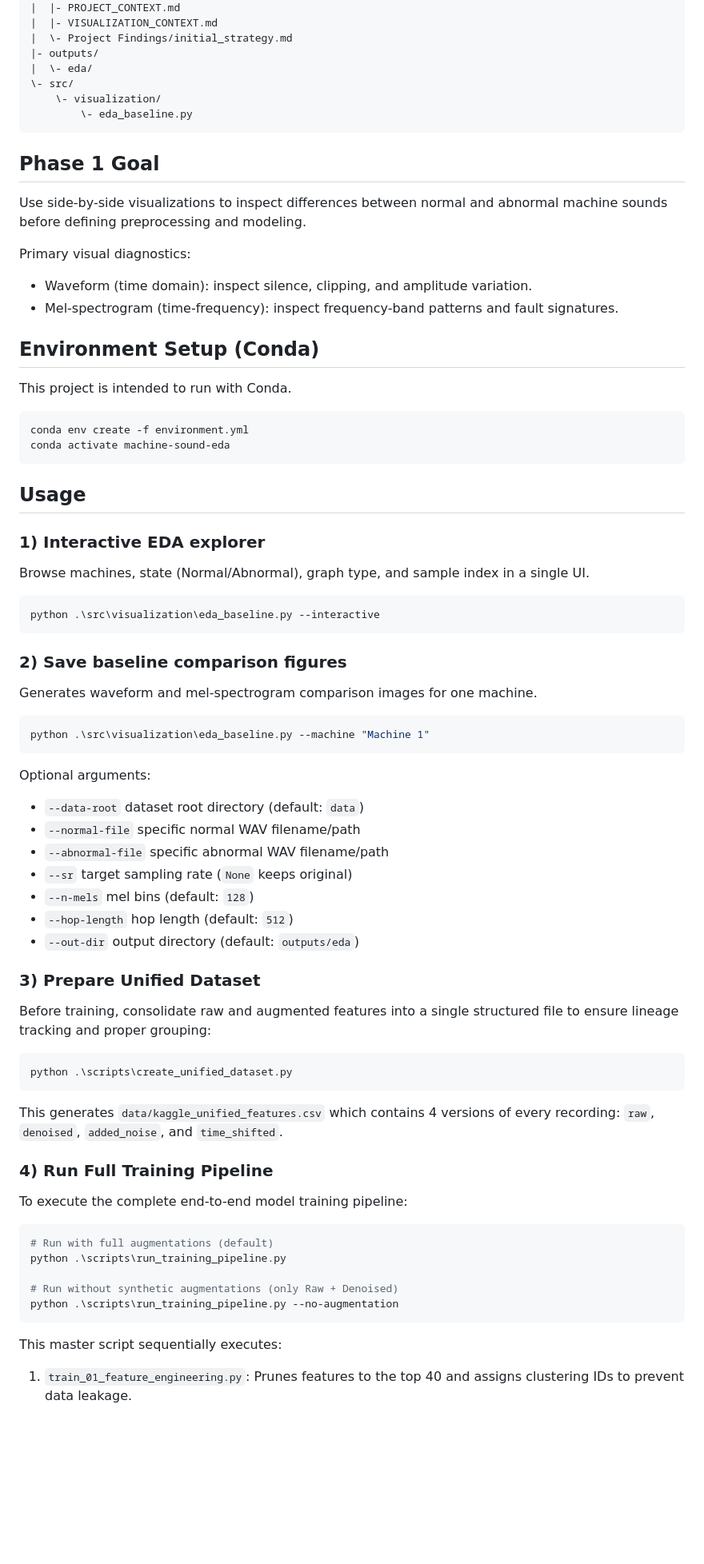
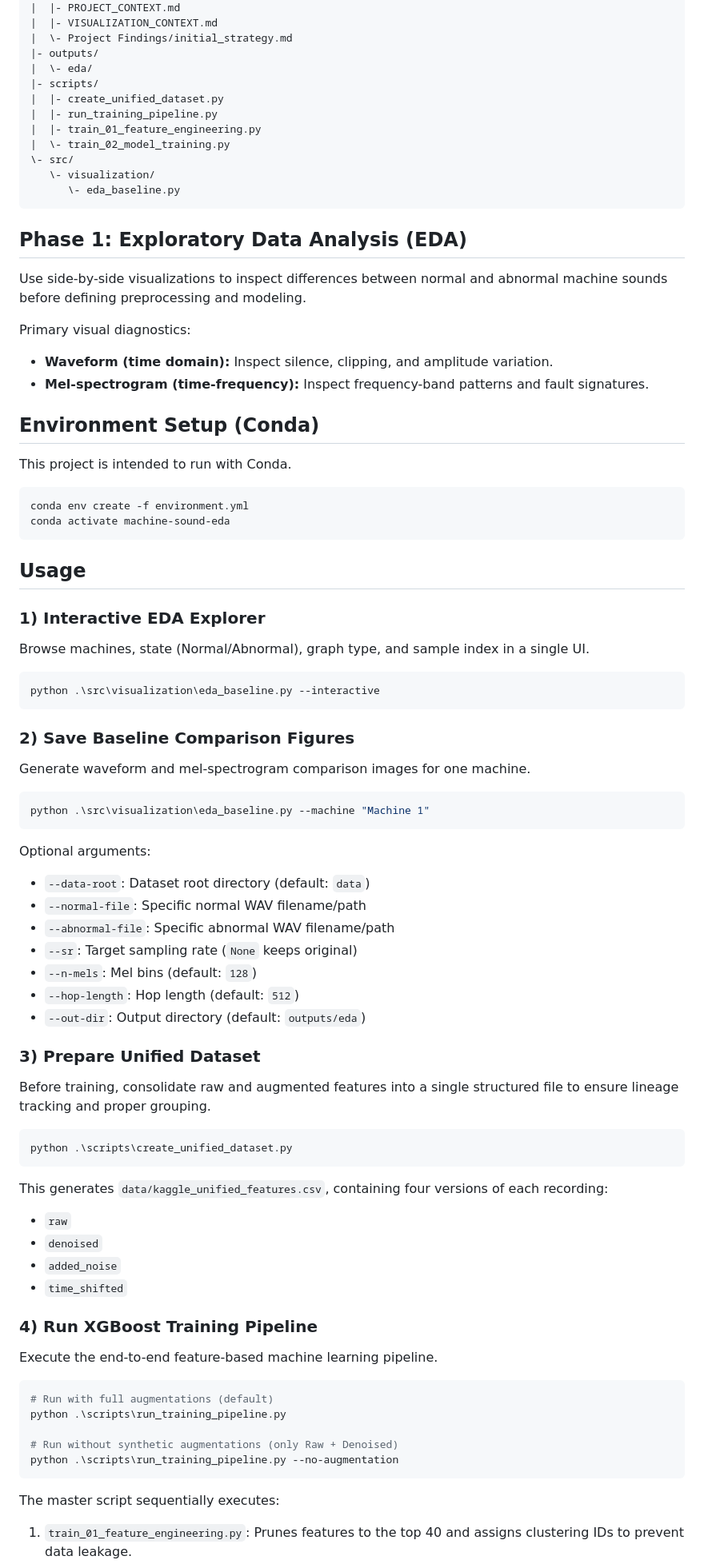
Before and after one commit to KarimmYasser/machine-sound-classification, a Markdown page: README.md, the part around one of its changes. Shown at 80% size. Drawn GitHub-style; blank space fills up the shorter version.

Commit message:
Revise README for improved project documentation
Updated README to enhance clarity on project goals, usage instructions, and modeling approaches.

````diff
--- a/README.md
+++ b/README.md
@@ -37,19 +38,24 @@ This repository currently focuses on Phase 1: Exploratory Data Analysis (EDA) an
 |  \- Project Findings/initial_strategy.md
 |- outputs/
 |  \- eda/
+|- scripts/
+|  |- create_unified_dataset.py
+|  |- run_training_pipeline.py
+|  |- train_01_feature_engineering.py
+|  \- train_02_model_training.py
 \- src/
-	\- visualization/
-		\- eda_baseline.py
+   \- visualization/
+      \- eda_baseline.py
 ```
 
-## Phase 1 Goal
+## Phase 1: Exploratory Data Analysis (EDA)
 
 Use side-by-side visualizations to inspect differences between normal and abnormal machine sounds before defining preprocessing and modeling.
 
 Primary visual diagnostics:
 
-- Waveform (time domain): inspect silence, clipping, and amplitude variation.
-- Mel-spectrogram (time-frequency): inspect frequency-band patterns and fault signatures.
+- **Waveform (time domain):** Inspect silence, clipping, and amplitude variation.
+- **Mel-spectrogram (time-frequency):** Inspect frequency-band patterns and fault signatures.
 
 ## Environment Setup (Conda)
 
@@ -62,7 +68,7 @@ conda activate machine-sound-eda
 
 ## Usage
 
-### 1) Interactive EDA explorer
+### 1) Interactive EDA Explorer
 
 Browse machines, state (Normal/Abnormal), graph type, and sample index in a single UI.
 
@@ -70,9 +76,9 @@ Browse machines, state (Normal/Abnormal), graph type, and sample index in a sing
 python .\src\visualization\eda_baseline.py --interactive
 ```
 
-### 2) Save baseline comparison figures
+### 2) Save Baseline Comparison Figures
 
-Generates waveform and mel-spectrogram comparison images for one machine.
+Generate waveform and mel-spectrogram comparison images for one machine.
 
 ```bash
 python .\src\visualization\eda_baseline.py --machine "Machine 1"
@@ -80,27 +86,32 @@ python .\src\visualization\eda_baseline.py --machine "Machine 1"
 
 Optional arguments:
 
-- `--data-root` dataset root directory (default: `data`)
-- `--normal-file` specific normal WAV filename/path
-- `--abnormal-file` specific abnormal WAV filename/path
-- `--sr` target sampling rate (`None` keeps original)
-- `--n-mels` mel bins (default: `128`)
-- `--hop-length` hop length (default: `512`)
-- `--out-dir` output directory (default: `outputs/eda`)
+- `--data-root`: Dataset root directory (default: `data`)
+- `--normal-file`: Specific normal WAV filename/path
+- `--abnormal-file`: Specific abnormal WAV filename/path
+- `--sr`: Target sampling rate (`None` keeps original)
+- `--n-mels`: Mel bins (default: `128`)
+- `--hop-length`: Hop length (default: `512`)
+- `--out-dir`: Output directory (default: `outputs/eda`)
 
 ### 3) Prepare Unified Dataset
 
-Before training, consolidate raw and augmented features into a single structured file to ensure lineage tracking and proper grouping:
+Before training, consolidate raw and augmented features into a single structured file to ensure lineage tracking and proper grouping.
 
 ```bash
 python .\scripts\create_unified_dataset.py
 ```
 
-This generates `data/kaggle_unified_features.csv` which contains 4 versions of every recording: `raw`, `denoised`, `added_noise`, and `time_shifted`.
+This generates `data/kaggle_unified_features.csv`, containing four versions of each recording:
 
-### 4) Run Full Training Pipeline
+- `raw`
+- `denoised`
+- `added_noise`
+- `time_shifted`
 
-To execute the complete end-to-end model training pipeline:
+### 4) Run XGBoost Training Pipeline
+
+Execute the end-to-end feature-based machine learning pipeline.
 
 ```bash
 # Run with full augmentations (default)
@@ -110,5 +121,6 @@ python .\scripts\run_training_pipeline.py
 python .\scripts\run_training_pipeline.py --no-augmentation
 ```
 
-This master script sequentially executes:
+The master script sequentially executes:
+
 1. `train_01_feature_engineering.py`: Prunes features to the top 40 and assigns clustering IDs to prevent data leakage.
````
Also changed, not shown: other parts of README.md (+47 -7 lines).
